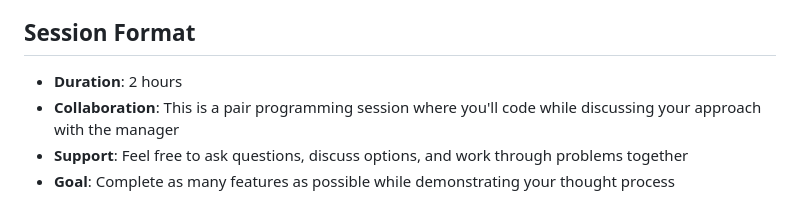
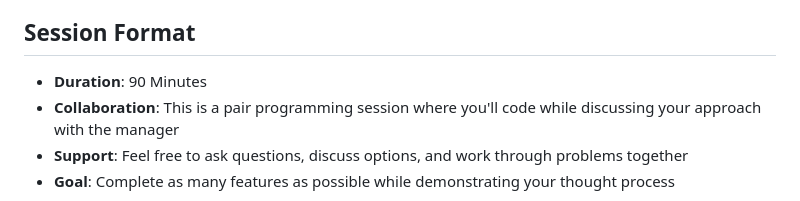
Before and after one commit to metrogroupinc/MetroCodingChallenge2025, a Markdown page: README.md, the part around the change. Rendered like a GitHub page.

Commit message:
update time constraint

```diff
--- a/README.md
+++ b/README.md
@@ -4,7 +4,7 @@
 Welcome to the Movie Explorer live coding session! In this session, you'll work on completing a partially implemented movie search application while collaborating with our software team manager. This challenge is designed to assess your JavaScript fundamentals, API interaction, DOM manipulation, and problem-solving skills in a collaborative environment.
 
 ## Session Format
-- **Duration**: 2 hours
+- **Duration**: 90 Minutes
 - **Collaboration**: This is a pair programming session where you'll code while discussing your approach with the manager
 - **Support**: Feel free to ask questions, discuss options, and work through problems together
 - **Goal**: Complete as many features as possible while demonstrating your thought process
```
